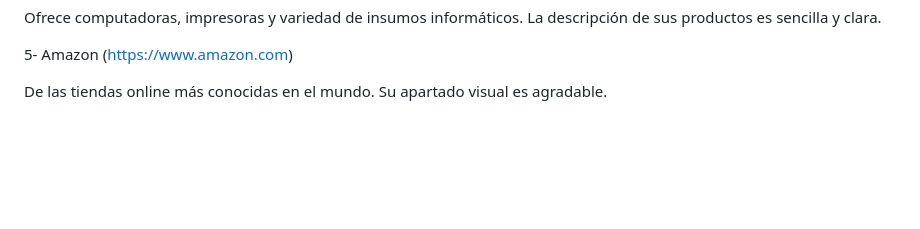
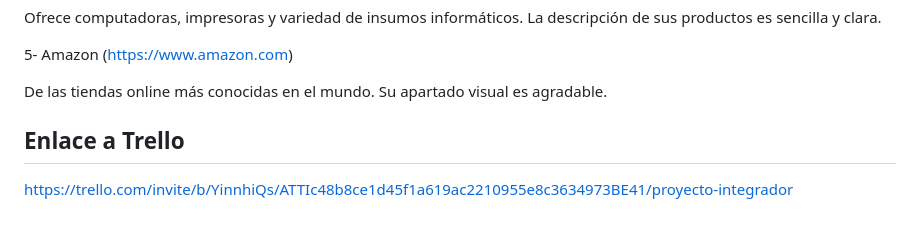
Before and after one commit to KevinDQuintana/grupo_1_ecommerce, a Markdown page: README.md, the part around the change. GitHub-like rendering; blank space fills up the shorter version.

Commit message:
Agrego el enlace a Trello

```diff
--- a/README.md
+++ b/README.md
@@ -42,3 +42,6 @@ En resumen, nuestro ecommerce es el lugar ideal para los entusiastas de la tecno
 5- Amazon (https://www.amazon.com)
 
  De las tiendas online más conocidas en el mundo. Su apartado visual es agradable.
+
+## Enlace a Trello
+https://trello.com/invite/b/YinnhiQs/ATTIc48b8ce1d45f1a619ac2210955e8c3634973BE41/proyecto-integrador
```
